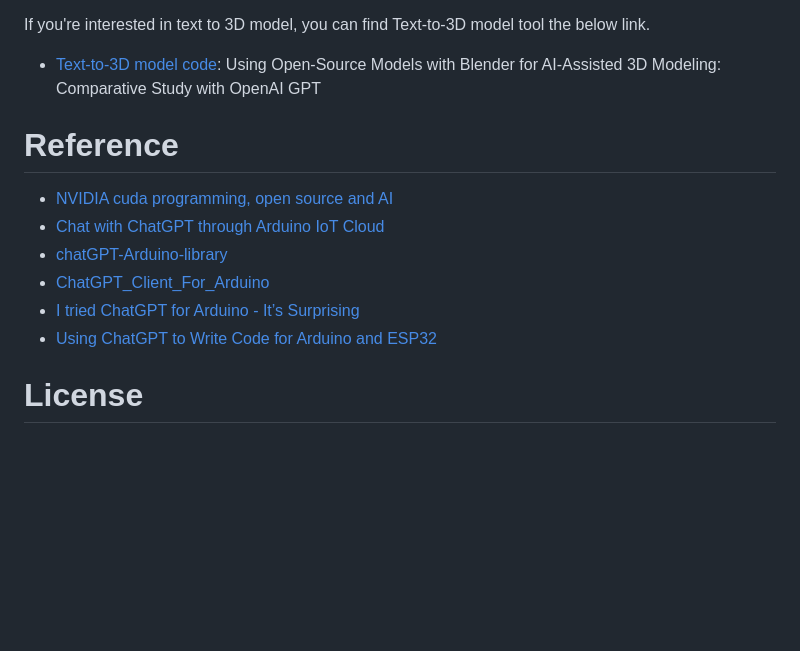
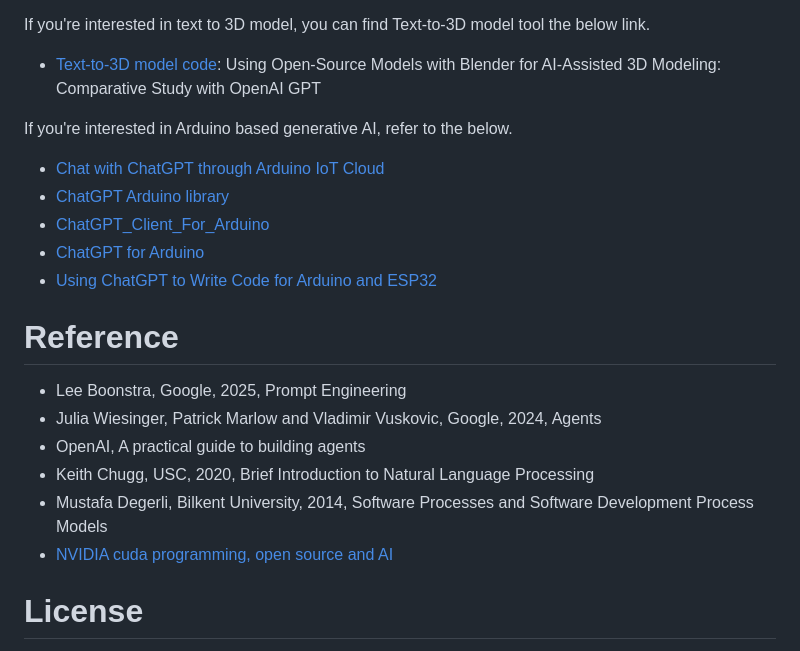
Before and after one commit to JReal2/LLM-RAG-Agent-Tutorial, a Markdown page: README.md, the part around the change. Drawn GitHub-style; blank space fills up the shorter version.

```diff
--- a/README.md
+++ b/README.md
@@ -152,13 +152,20 @@ For Blender using AI-Assisted Modeling,
 If you're interested in text to 3D model, you can find Text-to-3D model tool the below link.
 - [Text-to-3D model code](https://github.com/mac999/blender-llm-addin): Using Open-Source Models with Blender for AI-Assisted 3D Modeling: Comparative Study with OpenAI GPT
 
+If you're interested in Arduino based generative AI, refer to the below.
+- [Chat with ChatGPT through Arduino IoT Cloud](https://projecthub.arduino.cc/dbeamonte_arduino/chat-with-chatgpt-through-arduino-iot-cloud-6b4ef0)
+- [ChatGPT Arduino library](https://github.com/programming-electronics-academy/chatGPT-Arduino-library/tree/main)
+- [ChatGPT_Client_For_Arduino](https://github.com/0015/ChatGPT_Client_For_Arduino)
+- [ChatGPT for Arduino](https://blog.wokwi.com/learn-arduino-using-ai-chatgpt/)
+- [Using ChatGPT to Write Code for Arduino and ESP32](https://dronebotworkshop.com/chatgpt/)
+
 # Reference
+- Lee Boonstra, Google, 2025, Prompt Engineering
+- Julia Wiesinger, Patrick Marlow and Vladimir Vuskovic, Google, 2024, Agents
+- OpenAI, A practical guide to building agents
+- Keith Chugg, USC, 2020, Brief Introduction to Natural Language Processing
+- Mustafa Degerli, Bilkent University, 2014, Software Processes and Software Development Process Models
 - [NVIDIA cuda programming, open source and AI](https://www.slideshare.net/slideshow/nvidia-cuda-programming-open-source-and-ai/270372806?from_search=6)
-- [Chat with ChatGPT through Arduino IoT Cloud](https://projecthub.arduino.cc/dbeamonte_arduino/chat-with-chatgpt-through-arduino-iot-cloud-6b4ef0)
-- [chatGPT-Arduino-library](https://github.com/programming-electronics-academy/chatGPT-Arduino-library/tree/main)
-- [ChatGPT_Client_For_Arduino](https://github.com/0015/ChatGPT_Client_For_Arduino)
-- [I tried ChatGPT for Arduino - It’s Surprising](https://blog.wokwi.com/learn-arduino-using-ai-chatgpt/)
-- [Using ChatGPT to Write Code for Arduino and ESP32](https://dronebotworkshop.com/chatgpt/)
 
 # License
 This repository is licensed under the MIT License. You are free to use, modify, and distribute the code for personal or commercial projects.
```
